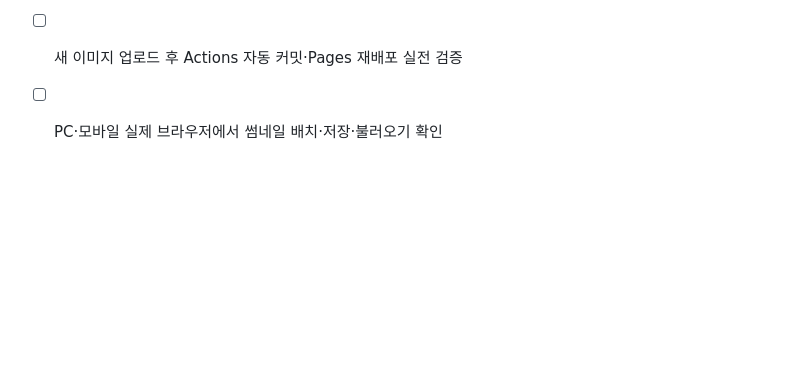
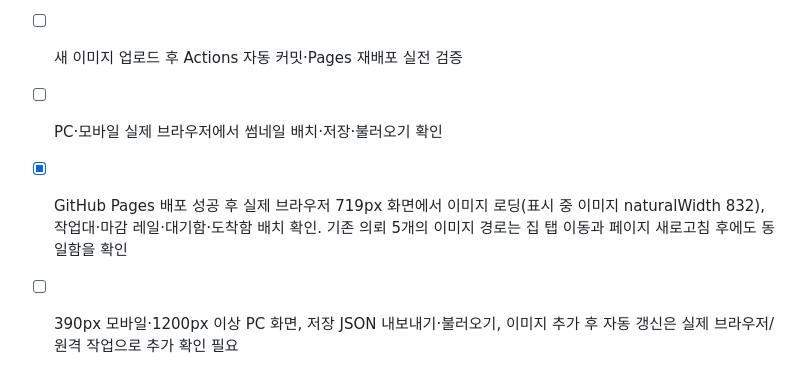
Before and after one commit to y3ssam/Illustrator-Simulation, a Markdown page: docs/PROJECT-STATUS.md, the part around the change. Drawn GitHub-style; blank space fills up the shorter version.

Commit message:
Record deployed thumbnail verification and remaining checks

```diff
--- a/docs/PROJECT-STATUS.md
+++ b/docs/PROJECT-STATUS.md
@@ -125,3 +125,5 @@
 - [x] 이미지 12분류 자동 목록 생성 스크립트와 변경 시 실행하는 GitHub Actions 작성
 - [ ] 새 이미지 업로드 후 Actions 자동 커밋·Pages 재배포 실전 검증
 - [ ] PC·모바일 실제 브라우저에서 썸네일 배치·저장·불러오기 확인
+- [x] GitHub Pages 배포 성공 후 실제 브라우저 719px 화면에서 이미지 로딩(표시 중 이미지 naturalWidth 832), 작업대·마감 레일·대기함·도착함 배치 확인. 기존 의뢰 5개의 이미지 경로는 집 탭 이동과 페이지 새로고침 후에도 동일함을 확인
+- [ ] 390px 모바일·1200px 이상 PC 화면, 저장 JSON 내보내기·불러오기, 이미지 추가 후 자동 갱신은 실제 브라우저/원격 작업으로 추가 확인 필요
```
